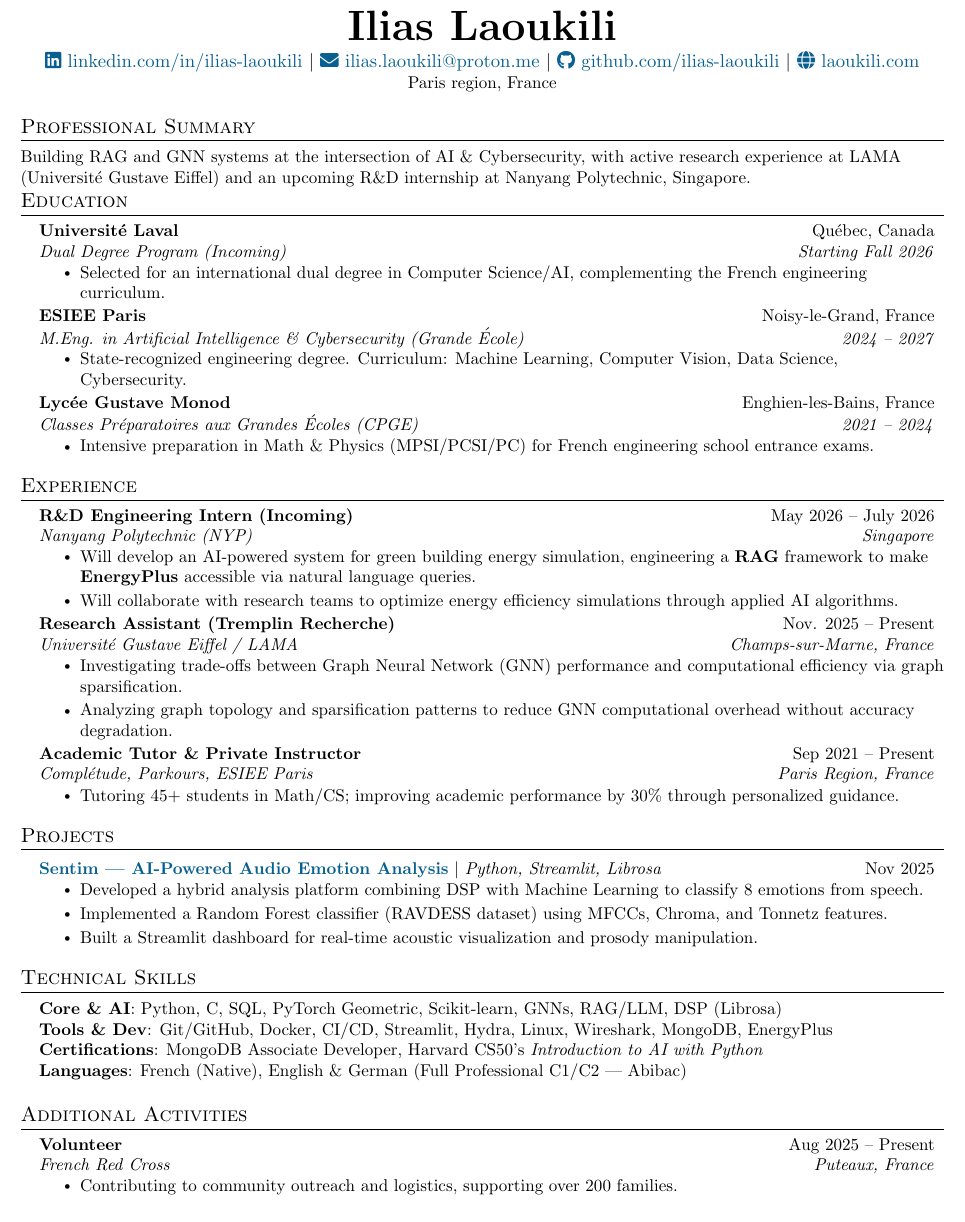
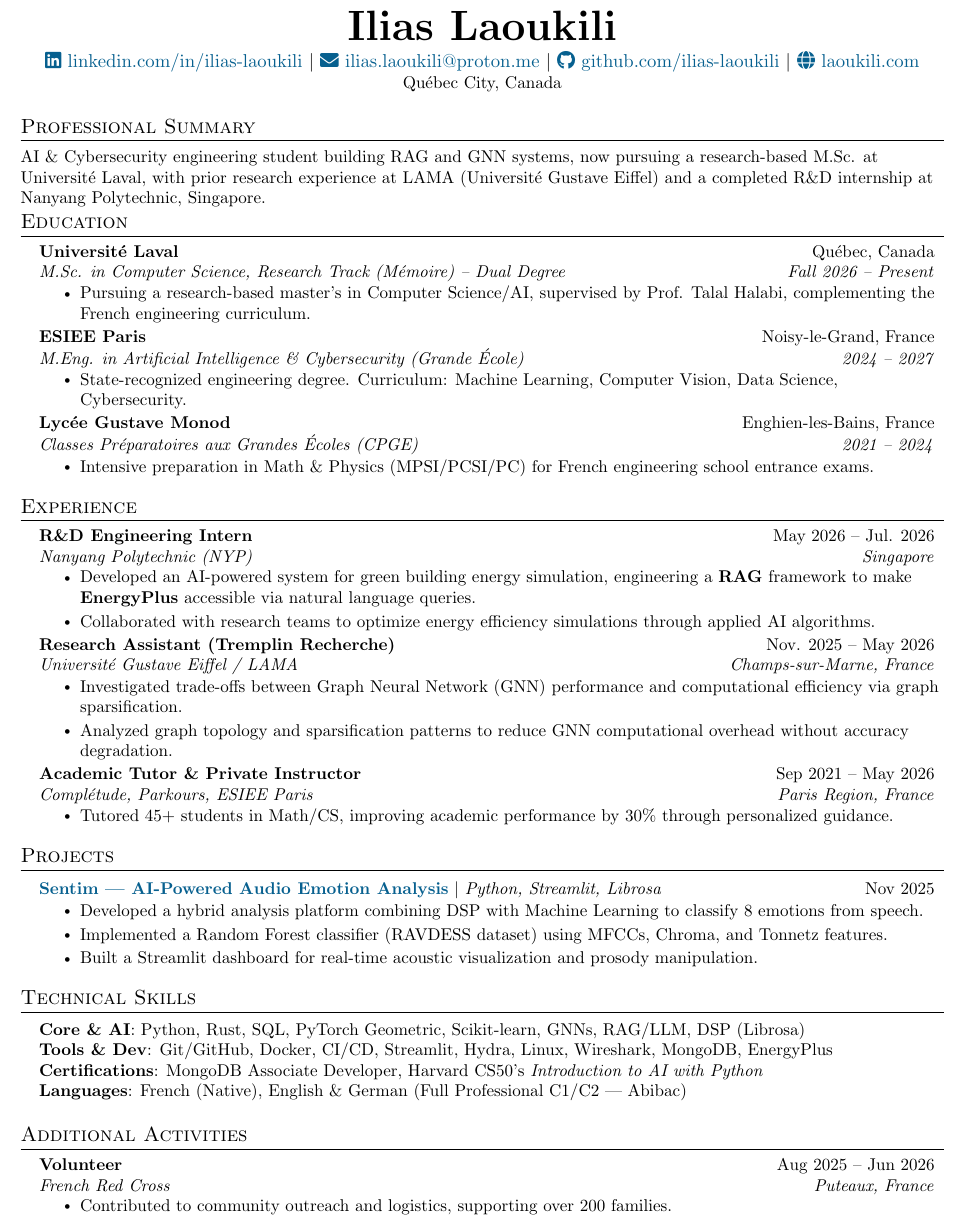
Before and after one commit to ilias-laoukili/resume, a LaTeX CV (src/cv_industry.tex): part of the page, cut so that both start at the same text. Compiled offline with pdfLaTeX.

Commit message:
Update both CVs for the start of the M.Sc. at Université Laval
Industry CV:
- Drop "Open to relocation worldwide" from the header: it reads as a
  departure signal for local part-time roles in Québec City.
- Past tense for the tutoring and Red Cross entries, both now ended.

Academic CV (was still written from before the term started):
- "Incoming" / "Admitted" / "Starting Fall 2026" -> enrolled, present.
- Name the supervisor (Prof. Talal Halabi) in the summary and in the
  education entry, replacing the admission-status line.
- Tremplin Recherche ends May 2026, matching the industry CV, which
  still listed it as ongoing here.
- Past tense for the completed NYP internship.

```diff
--- a/src/cv_industry.tex
+++ b/src/cv_industry.tex
@@ -113,13 +113,13 @@
     \href{mailto:ilias.laoukili@proton.me}{\color{MidnightBlue}\faEnvelope\ ilias.laoukili@proton.me} $|$
     \href{https://github.com/ilias-laoukili}{\color{MidnightBlue}\faGithub\ github.com/ilias-laoukili} $|$
     \href{https://laoukili.com}{\color{MidnightBlue}\faGlobe\ laoukili.com} \\
-    \small Paris region, France
+    \small Québec City, Canada
 \end{center}
 
 %-----------PROFESSIONAL SUMMARY-----------
 \section{Professional Summary}
 \small{
-    Building RAG and GNN systems at the intersection of AI \& Cybersecurity, with active research experience at LAMA (Université Gustave Eiffel) and an upcoming R\&D internship at Nanyang Polytechnic, Singapore.
+    AI \& Cybersecurity engineering student building RAG and GNN systems, now pursuing a research-based M.Sc. at Université Laval, with prior research experience at LAMA (Université Gustave Eiffel) and a completed R\&D internship at Nanyang Polytechnic, Singapore.
 }
 \vspace{-12pt}
 
@@ -128,9 +128,9 @@
 \resumeSubHeadingListStart
   \resumeSubheading
     {Université Laval}{Québec, Canada}
-    {Dual Degree Program (Incoming)}{Starting Fall 2026}
+    {M.Sc. in Computer Science, Research Track (Mémoire) -- Dual Degree}{Fall 2026 -- Present}
     \resumeItemListStart
-      \resumeItem{Selected for an international dual degree in Computer Science/AI, complementing the French engineering curriculum.}
+      \resumeItem{Pursuing a research-based master's in Computer Science/AI, supervised by Prof. Talal Halabi, complementing the French engineering curriculum.}
     \resumeItemListEnd
 
   \resumeSubheading
@@ -154,26 +154,26 @@
 \section{Experience}
 \resumeSubHeadingListStart
   \resumeSubheading
-    {R\&D Engineering Intern (Incoming)}{May 2026 -- July 2026}
+    {R\&D Engineering Intern}{May 2026 -- Jul. 2026}
     {Nanyang Polytechnic (NYP)}{Singapore}
     \resumeItemListStart
-      \resumeItem{Will develop an AI-powered system for green building energy simulation, engineering a \textbf{RAG} framework to make \textbf{EnergyPlus} accessible via natural language queries.}
-      \resumeItem{Will collaborate with research teams to optimize energy efficiency simulations through applied AI algorithms.}
+      \resumeItem{Developed an AI-powered system for green building energy simulation, engineering a \textbf{RAG} framework to make \textbf{EnergyPlus} accessible via natural language queries.}
+      \resumeItem{Collaborated with research teams to optimize energy efficiency simulations through applied AI algorithms.}
     \resumeItemListEnd
 
   \resumeSubheading
-    {Research Assistant (Tremplin Recherche)}{Nov. 2025 -- Present}
+    {Research Assistant (Tremplin Recherche)}{Nov. 2025 -- May 2026}
     {Université Gustave Eiffel / LAMA}{Champs-sur-Marne, France}
     \resumeItemListStart
-      \resumeItem{Investigating trade-offs between Graph Neural Network (GNN) performance and computational efficiency via graph sparsification.}
-      \resumeItem{Analyzing graph topology and sparsification patterns to reduce GNN computational overhead without accuracy degradation.}
+      \resumeItem{Investigated trade-offs between Graph Neural Network (GNN) performance and computational efficiency via graph sparsification.}
+      \resumeItem{Analyzed graph topology and sparsification patterns to reduce GNN computational overhead without accuracy degradation.}
     \resumeItemListEnd
 
   \resumeSubheading
-    {Academic Tutor \& Private Instructor}{Sep 2021 -- Present}
+    {Academic Tutor \& Private Instructor}{Sep 2021 -- May 2026}
     {Complétude, Parkours, ESIEE Paris}{Paris Region, France}
     \resumeItemListStart
-      \resumeItem{Tutoring 45+ students in Math/CS; improving academic performance by 30\% through personalized guidance.}
+      \resumeItem{Tutored 45+ students in Math/CS, improving academic performance by 30\% through personalized guidance.}
     \resumeItemListEnd
 
 \resumeSubHeadingListEnd
@@ -202,7 +202,7 @@
 \section{Technical Skills}
 \begin{itemize}[leftmargin=0.15in, label={}]
   \small{\item{
-    \textbf{Core \& AI}{: Python, C, SQL, PyTorch Geometric, Scikit-learn, GNNs, RAG/LLM, DSP (Librosa)} \\
+    \textbf{Core \& AI}{: Python, Rust, SQL, PyTorch Geometric, Scikit-learn, GNNs, RAG/LLM, DSP (Librosa)} \\
     \textbf{Tools \& Dev}{: Git/GitHub, Docker, CI/CD, Streamlit, Hydra, Linux, Wireshark, MongoDB, EnergyPlus} \\
     \textbf{Certifications}{: MongoDB Associate Developer, Harvard CS50's \textit{Introduction to AI with Python}} \\
     \textbf{Languages}{: French (Native), English \& German (Full Professional C1/C2 — Abibac)}
@@ -213,10 +213,10 @@
 \section{Additional Activities}
 \resumeSubHeadingListStart
   \resumeSubheading
-    {Volunteer}{Aug 2025 -- Present}
+    {Volunteer}{Aug 2025 -- Jun 2026}
     {French Red Cross}{Puteaux, France}
     \resumeItemListStart
-      \resumeItem{Contributing to community outreach and logistics, supporting over 200 families.}
+      \resumeItem{Contributed to community outreach and logistics, supporting over 200 families.}
     \resumeItemListEnd
 \resumeSubHeadingListEnd
 
```
Also changed, not shown: src/cv_research_academic.tex (+8 -8 lines).
